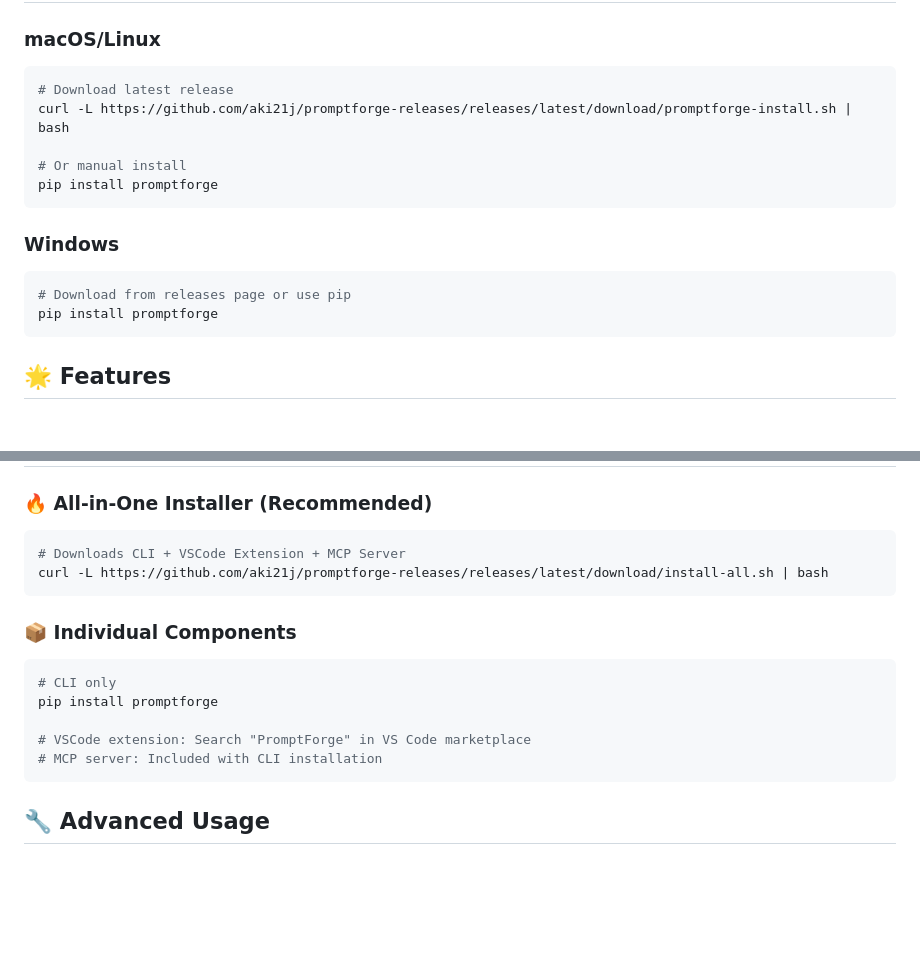
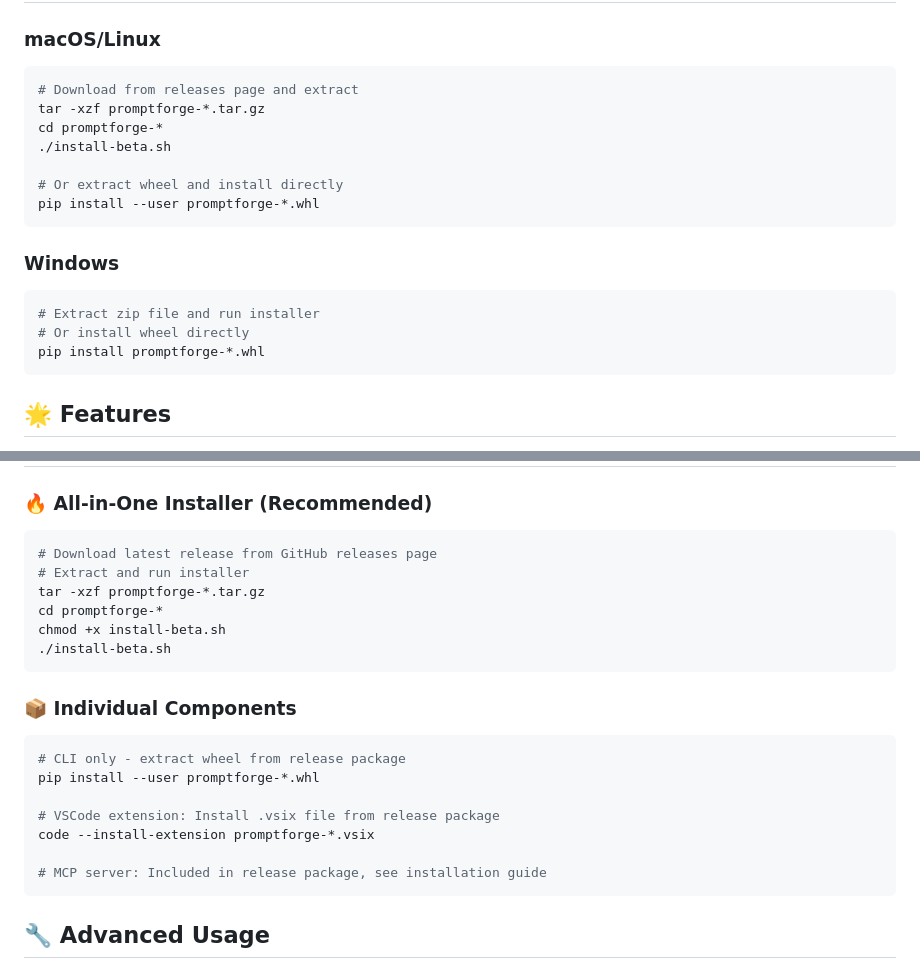
Before and after one commit to aki21j/promptforge-releases, a Markdown page: README.md, 2 parts joined by grey strips. Drawn GitHub-style; blank space fills up the shorter version.

Commit message:
Add screenshots and fix installation instructions
- Add main CLI interface and IDE integration screenshots to showcase features
- Fix installation commands to reflect actual release package structure
- Remove references to non-existent curl install script
- Update installation instructions to use proper wheel and vsix installation
- Correct package extraction and installer commands

🤖 Generated with [Claude Code](https://claude.ai/code)

Co-Authored-By: Claude <noreply@anthropic.com>

````diff
--- a/README.md
+++ b/README.md
@@ -13,17 +13,20 @@
 
 ### macOS/Linux
 ```bash
-# Download latest release
-curl -L https://github.com/aki21j/promptforge-releases/releases/latest/download/promptforge-install.sh | bash
+# Download from releases page and extract
+tar -xzf promptforge-*.tar.gz
+cd promptforge-*
+./install-beta.sh
 
-# Or manual install
-pip install promptforge
+# Or extract wheel and install directly
+pip install --user promptforge-*.whl
 ```
 
 ### Windows
 ```powershell
-# Download from releases page or use pip
-pip install promptforge
+# Extract zip file and run installer
+# Or install wheel directly
+pip install promptforge-*.whl
 ```
 
 ## 🌟 Features
@@ -80,17 +91,23 @@ pf stats
 
 ### 🔥 All-in-One Installer (Recommended)
 ```bash
-# Downloads CLI + VSCode Extension + MCP Server
-curl -L https://github.com/aki21j/promptforge-releases/releases/latest/download/install-all.sh | bash
+# Download latest release from GitHub releases page
+# Extract and run installer
+tar -xzf promptforge-*.tar.gz
+cd promptforge-*
+chmod +x install-beta.sh
+./install-beta.sh
 ```
 
 ### 📦 Individual Components
 ```bash
-# CLI only
-pip install promptforge
+# CLI only - extract wheel from release package
+pip install --user promptforge-*.whl
 
-# VSCode extension: Search "PromptForge" in VS Code marketplace
-# MCP server: Included with CLI installation
+# VSCode extension: Install .vsix file from release package
+code --install-extension promptforge-*.vsix
+
+# MCP server: Included in release package, see installation guide
 ```
 
 ## 🔧 Advanced Usage
````
Also changed, not shown: other parts of README.md (+8 -0 lines).
